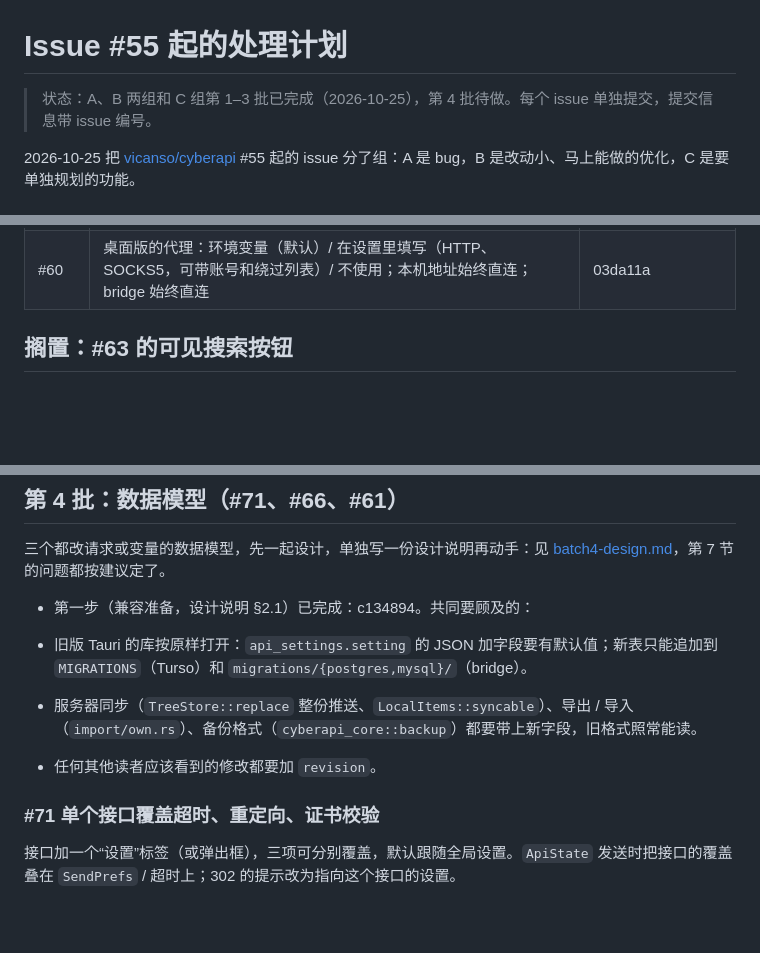
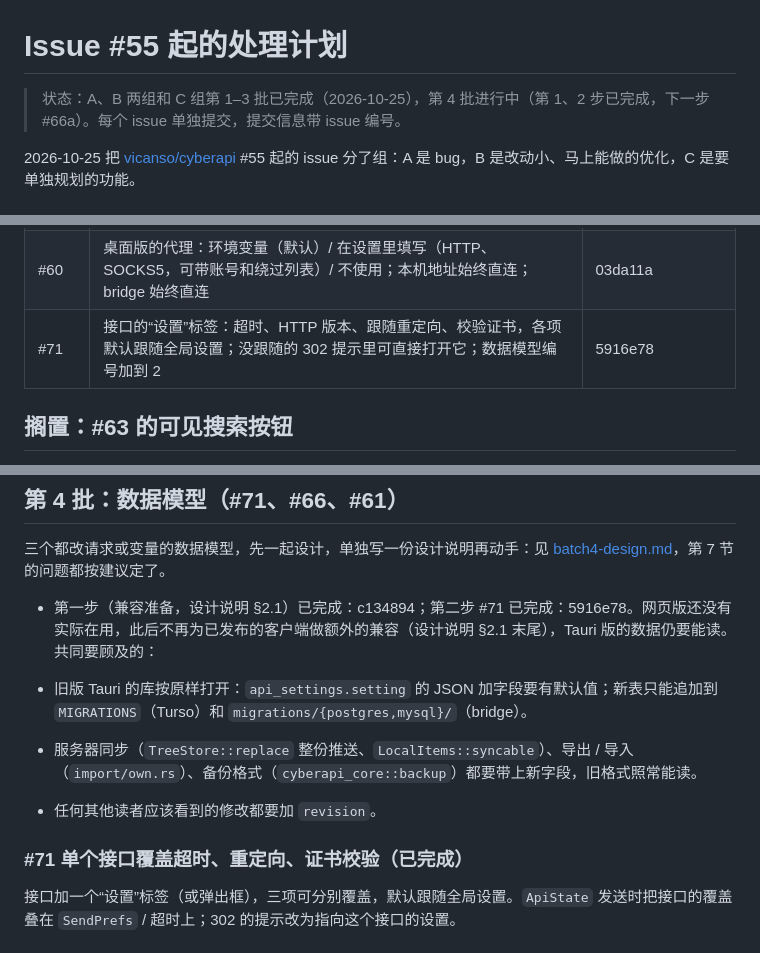
Before and after one commit to vicanso/cyberapi, a Markdown page: docs/issue-plan.md, 3 parts joined by grey strips. GitHub-like rendering; blank space fills up the shorter version.

Commit message:
docs: #71 is done, and batch 4 no longer keeps released clients in step beyond its first step

```diff
--- a/docs/issue-plan.md
+++ b/docs/issue-plan.md
@@ -1,6 +1,6 @@
 # Issue #55 起的处理计划
 
-> 状态：A、B 两组和 C 组第 1–3 批已完成（2026-10-25），第 4 批待做。每个 issue 单独提交，提交信息带 issue 编号。
+> 状态：A、B 两组和 C 组第 1–3 批已完成（2026-10-25），第 4 批进行中（第 1、2 步已完成，下一步 #66a）。每个 issue 单独提交，提交信息带 issue 编号。
 
 2026-10-25 把 [vicanso/cyberapi](https://github.com/vicanso/cyberapi/issues) #55 起的 issue 分了组：A 是 bug，B 是改动小、马上能做的优化，C 是要单独规划的功能。
 
@@ -24,6 +24,7 @@
 | #69 | 复制为 cURL、HTTPie、JavaScript fetch、Python requests、Go net/http（响应的 `>_` 菜单和接口树子菜单） | 98a24a1 |
 | #70 | GraphQL：“格式化”也缩进查询（保留注释）；响应的错误位置标在查询里；浏览 Schema，点字段写进查询 | 7ba0e05、4c148ad、38e7c25 |
 | #60 | 桌面版的代理：环境变量（默认）/ 在设置里填写（HTTP、SOCKS5，可带账号和绕过列表）/ 不使用；本机地址始终直连；bridge 始终直连 | 03da11a |
+| #71 | 接口的“设置”标签：超时、HTTP 版本、跟随重定向、校验证书，各项默认跟随全局设置；没跟随的 302 提示里可直接打开它；数据模型编号加到 2 | 5916e78 |
 
 ## 搁置：#63 的可见搜索按钮
 
@@ -99,13 +100,13 @@ Details 里加“请求”一节：最终的方法和 URL、实际发出的每
 
 三个都改请求或变量的数据模型，先一起设计，单独写一份设计说明再动手：见 [batch4-design.md](./batch4-design.md)，第 7 节的问题都按建议定了。
 
-- 第一步（兼容准备，设计说明 §2.1）已完成：c134894。共同要顾及的：
+- 第一步（兼容准备，设计说明 §2.1）已完成：c134894；第二步 #71 已完成：5916e78。网页版还没有实际在用，此后不再为已发布的客户端做额外的兼容（设计说明 §2.1 末尾），Tauri 版的数据仍要能读。共同要顾及的：
 
 - 旧版 Tauri 的库按原样打开：`api_settings.setting` 的 JSON 加字段要有默认值；新表只能追加到 `MIGRATIONS`（Turso）和 `migrations/{postgres,mysql}/`（bridge）。
 - 服务器同步（`TreeStore::replace` 整份推送、`LocalItems::syncable`）、导出 / 导入（`import/own.rs`）、备份格式（`cyberapi_core::backup`）都要带上新字段，旧格式照常能读。
 - 任何其他读者应该看到的修改都要加 `revision`。
 
-### #71 单个接口覆盖超时、重定向、证书校验
+### #71 单个接口覆盖超时、重定向、证书校验（已完成）
 
 接口加一个“设置”标签（或弹出框），三项可分别覆盖，默认跟随全局设置。`ApiState` 发送时把接口的覆盖叠在 `SendPrefs` / 超时上；302 的提示改为指向这个接口的设置。
 
```
